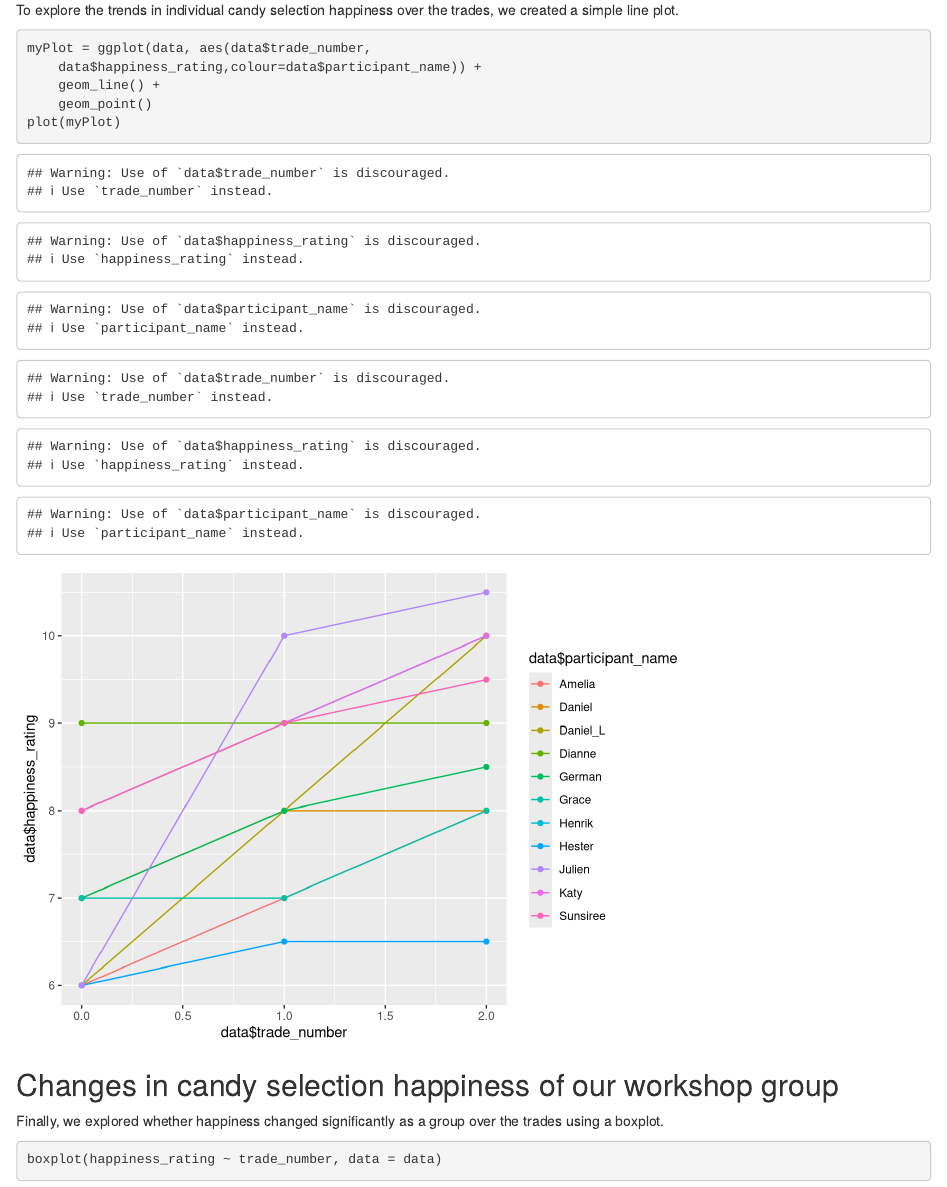
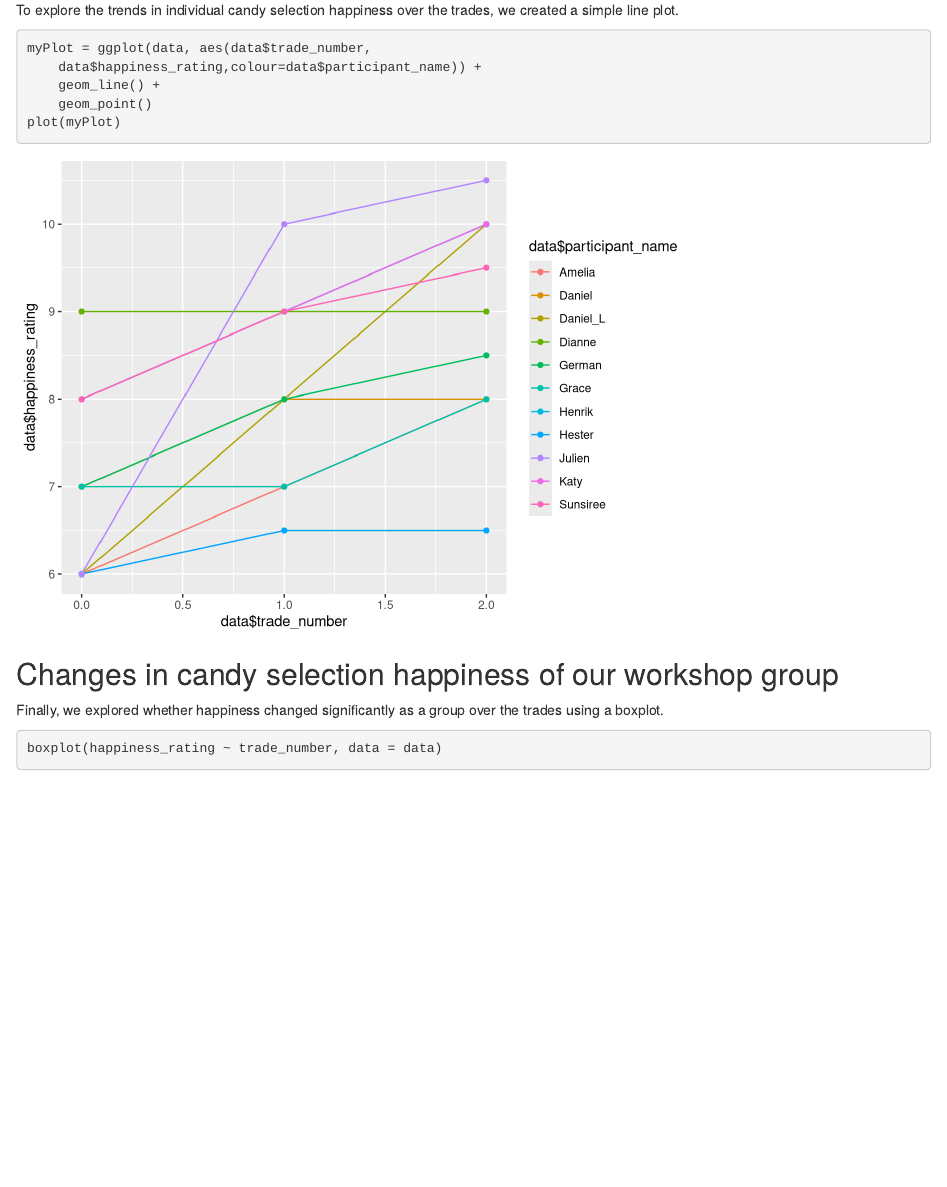
Before and after one commit to aprilcs/sips-workshop, an R Markdown document (code/candy_trade.Rmd): the page in a window 1100 px wide, from 440 px down. Rendered offline with R 4.5, knitr and Pandoc, with nearby package versions.

Commit message:
Update candy_trade.Rmd

````diff
--- a/code/candy_trade.Rmd
+++ b/code/candy_trade.Rmd
@@ -28,7 +28,7 @@ data <- read.csv("../data/data.csv", header=TRUE, sep=",", as.is=TRUE)
 ## Happiness rating vs. number of trades
 
 To explore the trends in individual candy selection happiness over the trades, we created a simple line plot.
-```{r, echo=TRUE}
+```{r, echo=TRUE, warning=FALSE}
 myPlot = ggplot(data, aes(data$trade_number,
     data$happiness_rating,colour=data$participant_name)) +
     geom_line() +
````
